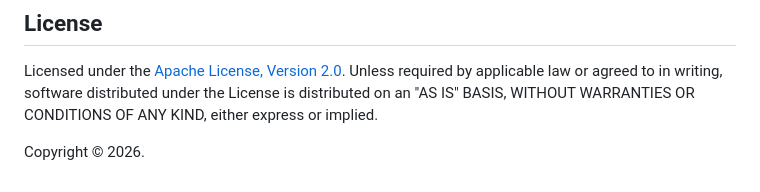
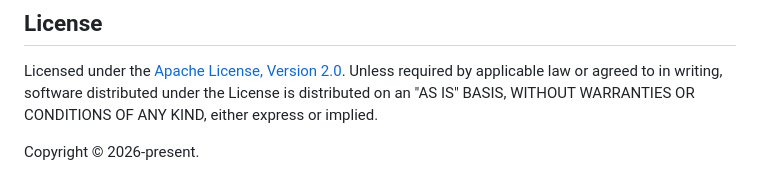
Before and after one commit to SentinelFi/stellar-metamask-snap, a Markdown page: README.md, the part around the change. Rendered like a GitHub page.

```diff
--- a/README.md
+++ b/README.md
@@ -135,4 +135,4 @@ The snap is scanned with [Snapper](https://github.com/sayfer-io/Snapper), the st
 
 Licensed under the [Apache License, Version 2.0](LICENSE). Unless required by applicable law or agreed to in writing, software distributed under the License is distributed on an "AS IS" BASIS, WITHOUT WARRANTIES OR CONDITIONS OF ANY KIND, either express or implied.
 
-Copyright © 2026.
+Copyright © 2026-present.
```
